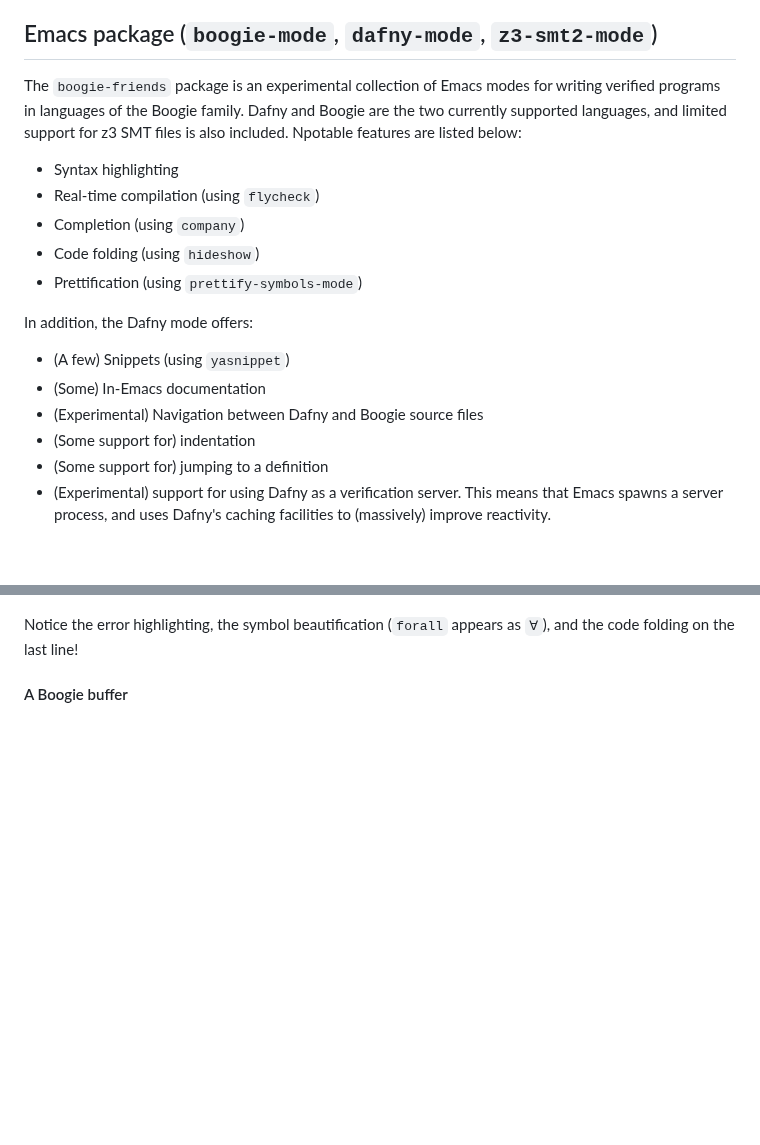
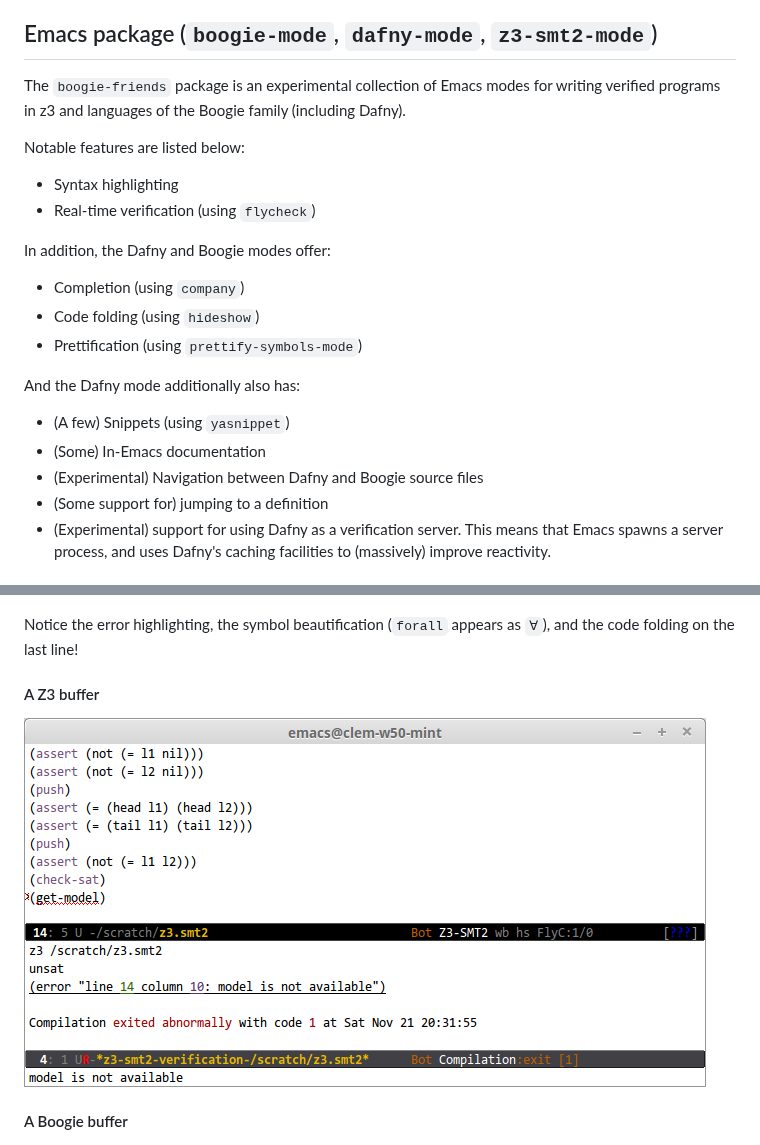
Before and after one commit to boogie-org/boogie-friends, a Markdown page: README.md, 2 parts joined by grey strips. Drawn GitHub-style; pictures changed too: emacs/pictures/z3-overview.png (added); blank space fills up the shorter version.

Commit message:
z3: Add screenshot

```diff
--- a/README.md
+++ b/README.md
@@ -5,22 +5,24 @@ A collection of tools for interacting with Boogie and related languages.
 ## Emacs package (`boogie-mode`, `dafny-mode`, `z3-smt2-mode`)
 
 The `boogie-friends` package is an experimental collection of Emacs modes for
-writing verified programs in languages of the Boogie family. Dafny and Boogie
-are the two currently supported languages, and limited support for z3 SMT files
-is also included. Npotable features are listed below:
+writing verified programs in z3 and languages of the Boogie family (including Dafny).
+
+Notable features are listed below:
 
 * Syntax highlighting
-* Real-time compilation (using `flycheck`)
+* Real-time verification (using `flycheck`)
+
+In addition, the Dafny and Boogie modes offer:
+
 * Completion (using `company`)
 * Code folding (using `hideshow`)
 * Prettification (using `prettify-symbols-mode`)
 
-In addition, the Dafny mode offers:
+And the Dafny mode additionally also has:
 
 * (A few) Snippets (using `yasnippet`)
 * (Some) In-Emacs documentation
 * (Experimental) Navigation between Dafny and Boogie source files
-* (Some support for) indentation
 * (Some support for) jumping to a definition
 * (Experimental) support for using Dafny as a verification server. This means that Emacs spawns a server process, and uses Dafny's caching facilities to (massively) improve reactivity.
 
@@ -31,6 +33,10 @@ In addition, the Dafny mode offers:
 ![Dafny buffer in Emacs](emacs/pictures/dafny-overview.png)
 
 Notice the error highlighting, the symbol beautification (`forall` appears as `∀`), and the code folding on the last line!
+
+#### A Z3 buffer
+
+![Z3 buffer in Emacs](emacs/pictures/z3-overview.png)
 
 #### A Boogie buffer
 
```
